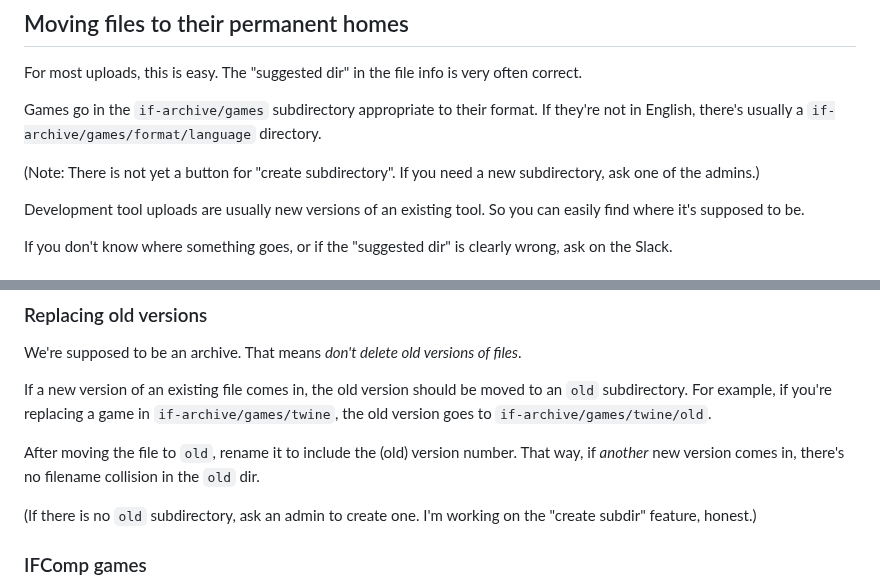
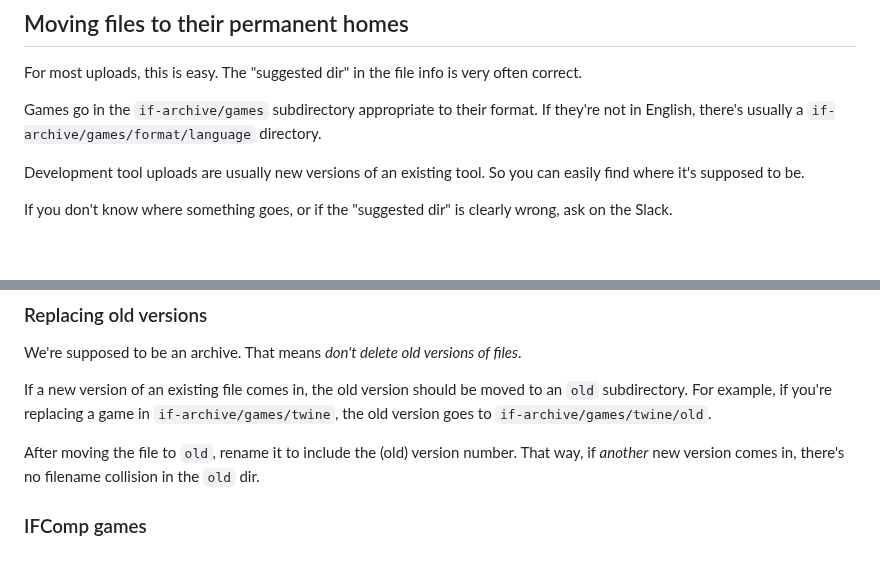
Before and after one commit to iftechfoundation/ifarchive-static, a Markdown page: md/org-procedures.md, 2 parts joined by grey strips. Drawn GitHub-style; blank space fills up the shorter version.

Commit message:
There's a subdir button now.

```diff
--- a/md/org-procedures.md
+++ b/md/org-procedures.md
@@ -51,8 +51,6 @@ Similarly, when you zip up an HTML file, the original version goes to the Trash.
 For most uploads, this is easy. The "suggested dir" in the file info is very often correct.
 
 Games go in the `if-archive/games` subdirectory appropriate to their format. If they're not in English, there's usually a `if-archive/games/format/language` directory.
-
-(Note: There is not yet a button for "create subdirectory". If you need a new subdirectory, ask one of the admins.)
 
 Development tool uploads are usually new versions of an existing tool. So you can easily find where it's supposed to be.
 
@@ -122,8 +120,6 @@ If a new version of an existing file comes in, the old version should be moved t
 
 After moving the file to `old`, rename it to include the (old) version number. That way, if *another* new version comes in, there's no filename collision in the `old` dir.
 
-(If there is no `old` subdirectory, ask an admin to create one. I'm working on the "create subdir" feature, honest.)
-
 ### IFComp games
 
 IFComp is a special case. The `if-archive/games/competition2023` folder always preserves the games *as they were released during IFComp*. These are never updated or replaced.
```
